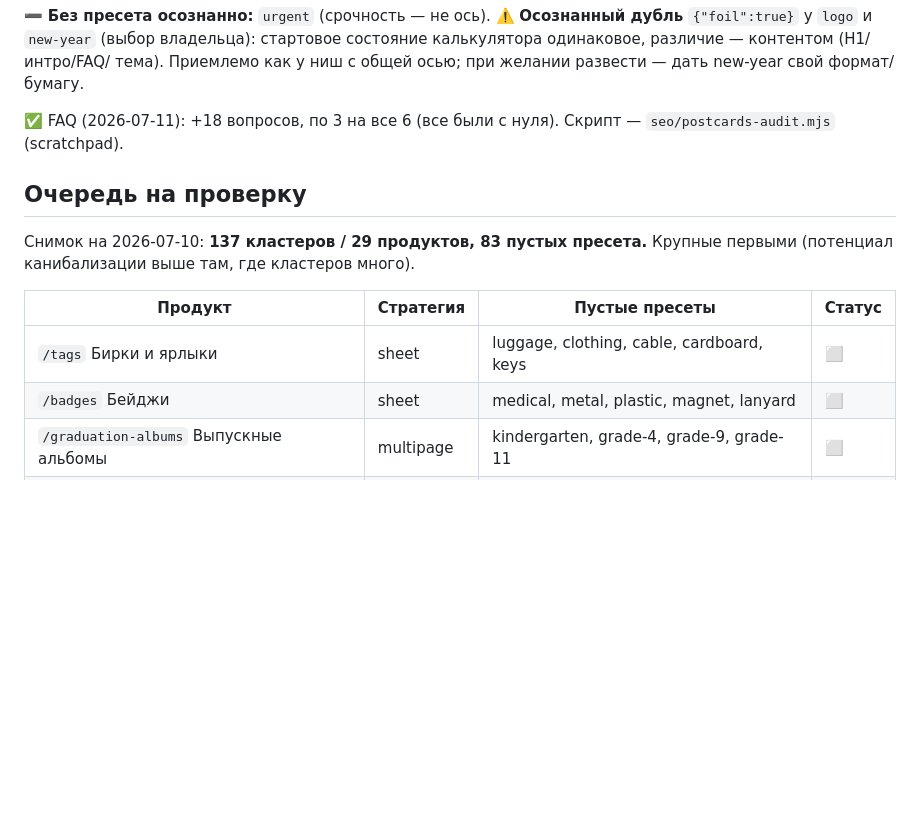
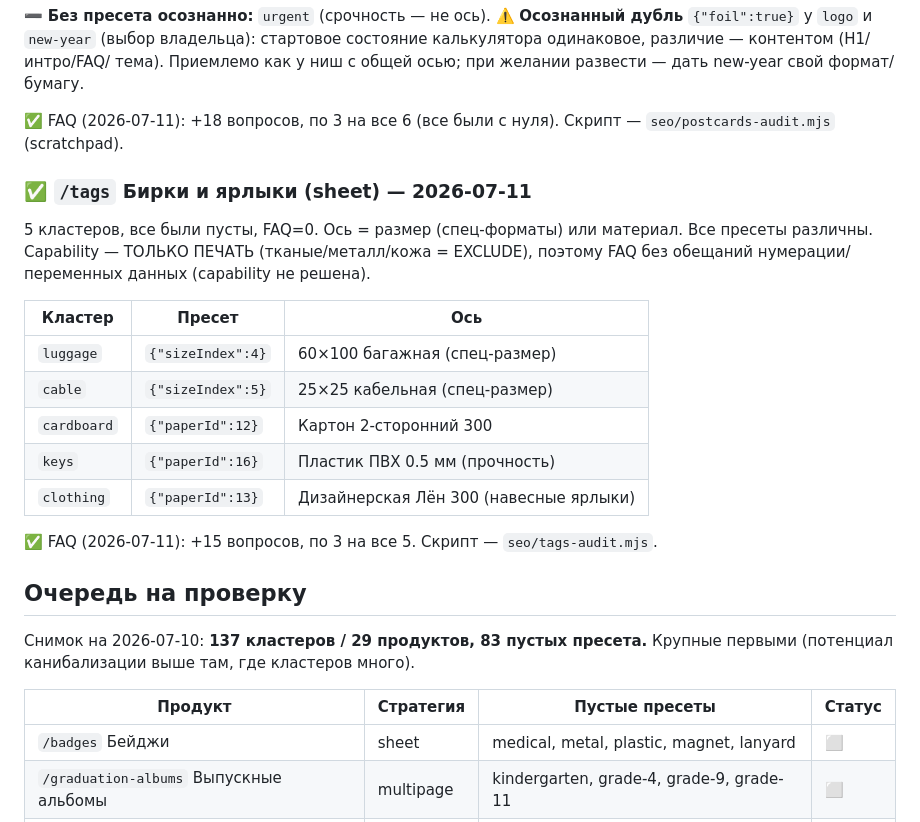
Before and after one commit to Destrifer/VANO3, a Markdown page: seo/cluster-preset-audit.md, the part around the change. GitHub-like rendering; blank space fills up the shorter version.

Commit message:
docs(seo): бирки/ярлыки — пресеты по размеру/материалу + FAQ ≥3 на всех 5, раздел закрыт
Co-Authored-By: Claude Fable 5 <noreply@anthropic.com>

```diff
--- a/seo/cluster-preset-audit.md
+++ b/seo/cluster-preset-audit.md
@@ -130,6 +130,22 @@ FAQ: у всех 21 кластера ≥3 вопроса (добавлено 37)
 ✅ FAQ (2026-07-11): +18 вопросов, по 3 на все 6 (все были с нуля). Скрипт —
 `seo/postcards-audit.mjs` (scratchpad).
 
+### ✅ `/tags` Бирки и ярлыки (sheet) — 2026-07-11
+
+5 кластеров, все были пусты, FAQ=0. Ось = размер (спец-форматы) или материал.
+Все пресеты различны. Capability — ТОЛЬКО ПЕЧАТЬ (тканые/металл/кожа = EXCLUDE),
+поэтому FAQ без обещаний нумерации/переменных данных (capability не решена).
+
+| Кластер | Пресет | Ось |
+|---|---|---|
+| `luggage` | `{"sizeIndex":4}` | 60×100 багажная (спец-размер) |
+| `cable` | `{"sizeIndex":5}` | 25×25 кабельная (спец-размер) |
+| `cardboard` | `{"paperId":12}` | Картон 2-сторонний 300 |
+| `keys` | `{"paperId":16}` | Пластик ПВХ 0.5 мм (прочность) |
+| `clothing` | `{"paperId":13}` | Дизайнерская Лён 300 (навесные ярлыки) |
+
+✅ FAQ (2026-07-11): +15 вопросов, по 3 на все 5. Скрипт — `seo/tags-audit.mjs`.
+
 ## Очередь на проверку
 
 Снимок на 2026-07-10: **137 кластеров / 29 продуктов, 83 пустых пресета.**
@@ -137,7 +153,6 @@ FAQ: у всех 21 кластера ≥3 вопроса (добавлено 37)
 
 | Продукт | Стратегия | Пустые пресеты | Статус |
 |---|---|---|---|
-| `/tags` Бирки и ярлыки | sheet | luggage, clothing, cable, cardboard, keys | ⬜ |
 | `/badges` Бейджи | sheet | medical, metal, plastic, magnet, lanyard | ⬜ |
 | `/graduation-albums` Выпускные альбомы | multipage | kindergarten, grade-4, grade-9, grade-11 | ⬜ |
 | `/safety-signs` Знаки безопасности | sheet | fire, evacuation, warning, navigation | ⬜ |
```
